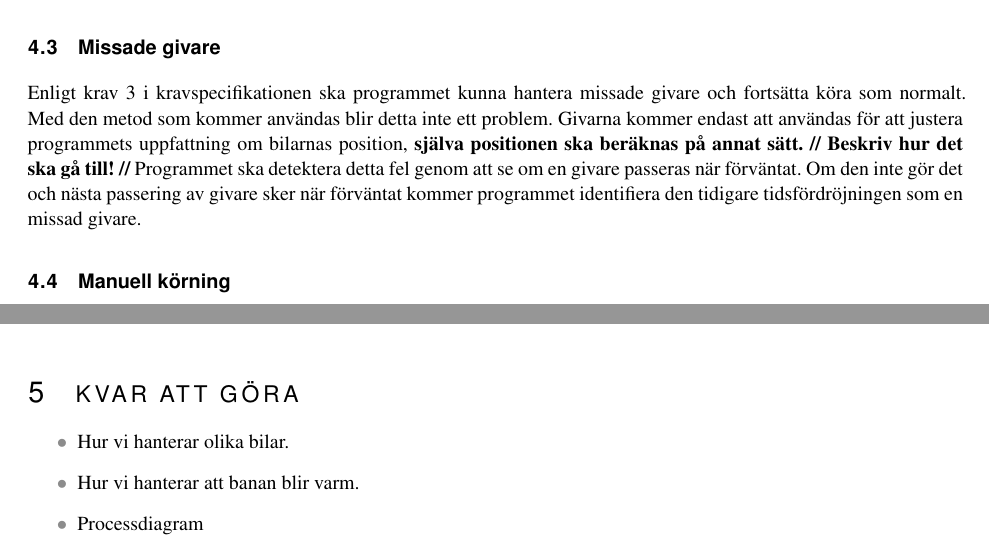
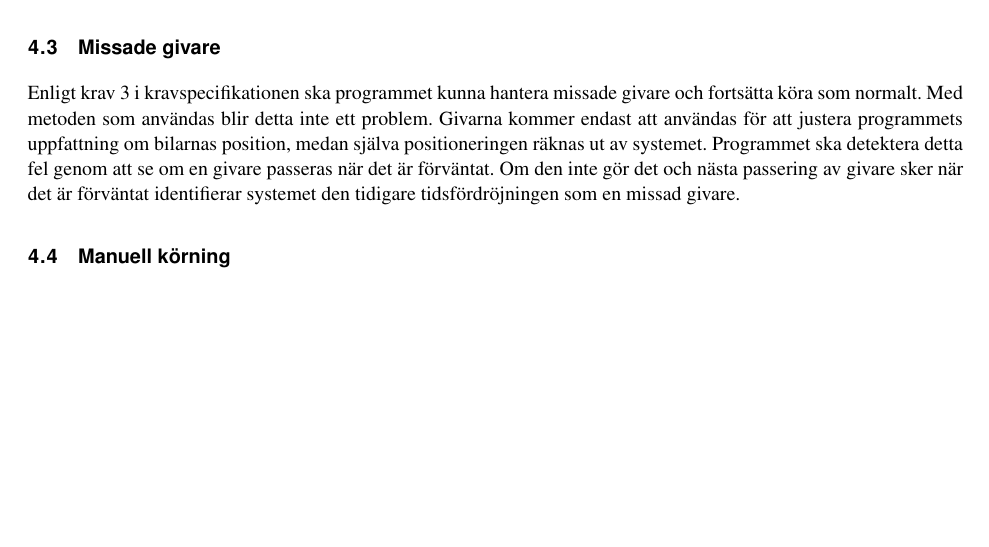
Before and after one commit to sornas/tfyy51, a LaTeX document (Dokument/Designspec/root.tex, which reads Dokument/Designspec/events/missade-givare.tex): two parts of pages 9 and 10 of 13 before the commit and part of page 9 of 13 after it, the two joined at a grey line, cut so that both start at the same text, the shorter picture padded with empty space. Compiled offline with pdfLaTeX.

Commit message:
Småändringar

```diff
--- a/Dokument/Designspec/events/missade-givare.tex
+++ b/Dokument/Designspec/events/missade-givare.tex
@@ -1,7 +1,8 @@
 Enligt krav 3 i kravspecifikationen ska programmet kunna hantera missade givare
-och fortsätta köra som normalt. Med den metod som kommer användas blir detta inte ett problem.
-Givarna kommer endast att användas för att justera programmets uppfattning om bilarnas position,
-\textbf{själva positionen ska beräknas på annat sätt. //    Beskriv hur det ska gå till!   //} Programmet ska detektera detta
-fel genom att  se om en givare passeras när förväntat. Om den inte gör det och nästa
-passering av givare sker när förväntat kommer programmet
-identifiera den tidigare tidsfördröjningen som en missad givare.
+och fortsätta köra som normalt. Med metoden som användas blir detta inte ett
+problem.  Givarna kommer endast att användas för att justera programmets
+uppfattning om bilarnas position, medan själva positioneringen räknas ut av
+systemet. Programmet ska detektera detta fel genom att se om en givare passeras
+när det är förväntat. Om den inte gör det och nästa passering av givare sker när
+det är förväntat identifierar systemet den tidigare tidsfördröjningen som en
+missad givare.
--- a/Dokument/Designspec/root.tex
+++ b/Dokument/Designspec/root.tex
@@ -77,13 +77,6 @@
 \input{display}
 \input{events}
 
-\section{Kvar att göra}
-\begin{itemize}
-  \item Hur vi hanterar olika bilar.
-  \item Hur vi hanterar att banan blir varm.
-  \item Processdiagram
-\end{itemize}
-
 \end{document}
 
 %%% Local Variables:
```
Also changed, not shown: Dokument/Designspec/events/Kallibrering.tex (+14 -2 lines), Dokument/Designspec/system.tex (+0 -3 lines).
